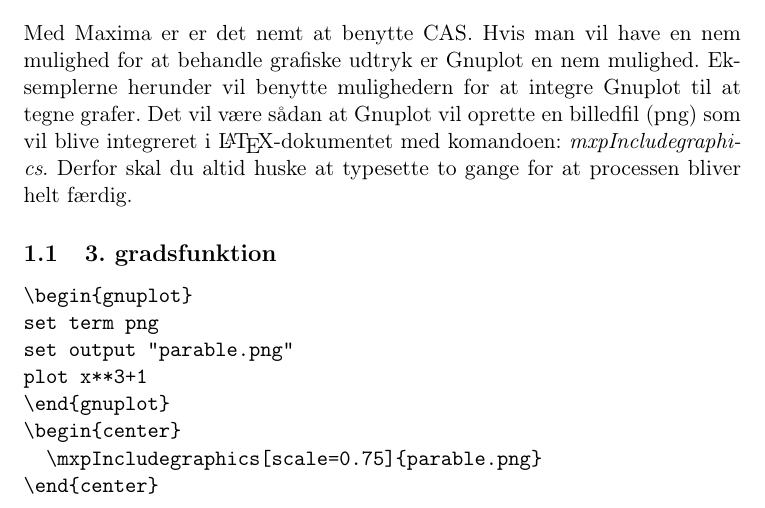
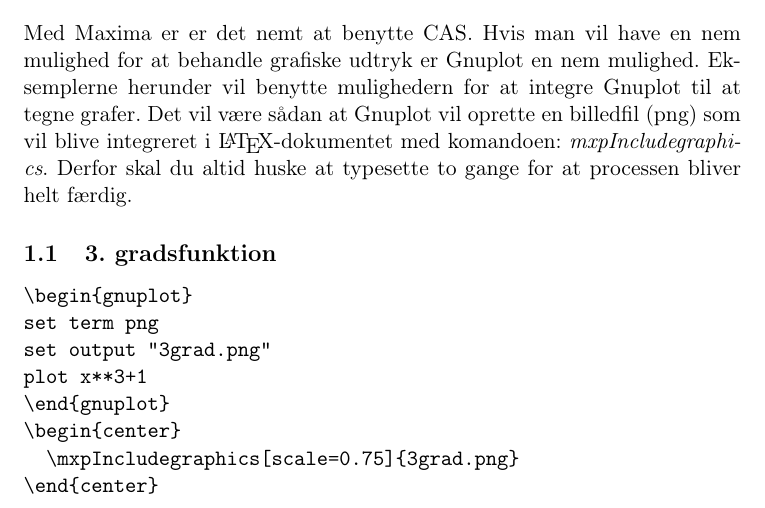
Before and after one commit to oleguldberg/MaxiplotNG, a LaTeX document (Maxiplot-eksempel-med-GNUPlot.tex): part of page 1 of 6, cut so that both start at the same text. Compiled offline with pdfLaTeX.

Commit message:
More 3 degree-fix and and add latexmk notes to README

```diff
--- a/Maxiplot-eksempel-med-GNUPlot.tex
+++ b/Maxiplot-eksempel-med-GNUPlot.tex
@@ -22,17 +22,17 @@ en nem mulighed. Eksemplerne herunder vil benytte mulighedern for at integre Gnu
 \begin{verbatim}
 \begin{gnuplot}
 set term png
-set output "parable.png"
+set output "3grad.png"
 plot x**3+1
 \end{gnuplot}
 \begin{center}
-  \mxpIncludegraphics[scale=0.75]{parable.png}
+  \mxpIncludegraphics[scale=0.75]{3grad.png}
 \end{center}
 \end{verbatim}
 
 \begin{gnuplot}
 set term png
-set output "parable.png"
+set output "3grad.png"
 plot x**3+1
 \end{gnuplot}
 \begin{center}
```
Also changed, not shown: 3grad.png (renamed from parable.png), Maxiplot-eksempel-med-GNUPlot.pdf, README.md, Maxiplot-eksempel-med-GNUPlot.tex (2 more changed lines), 5 other files.
